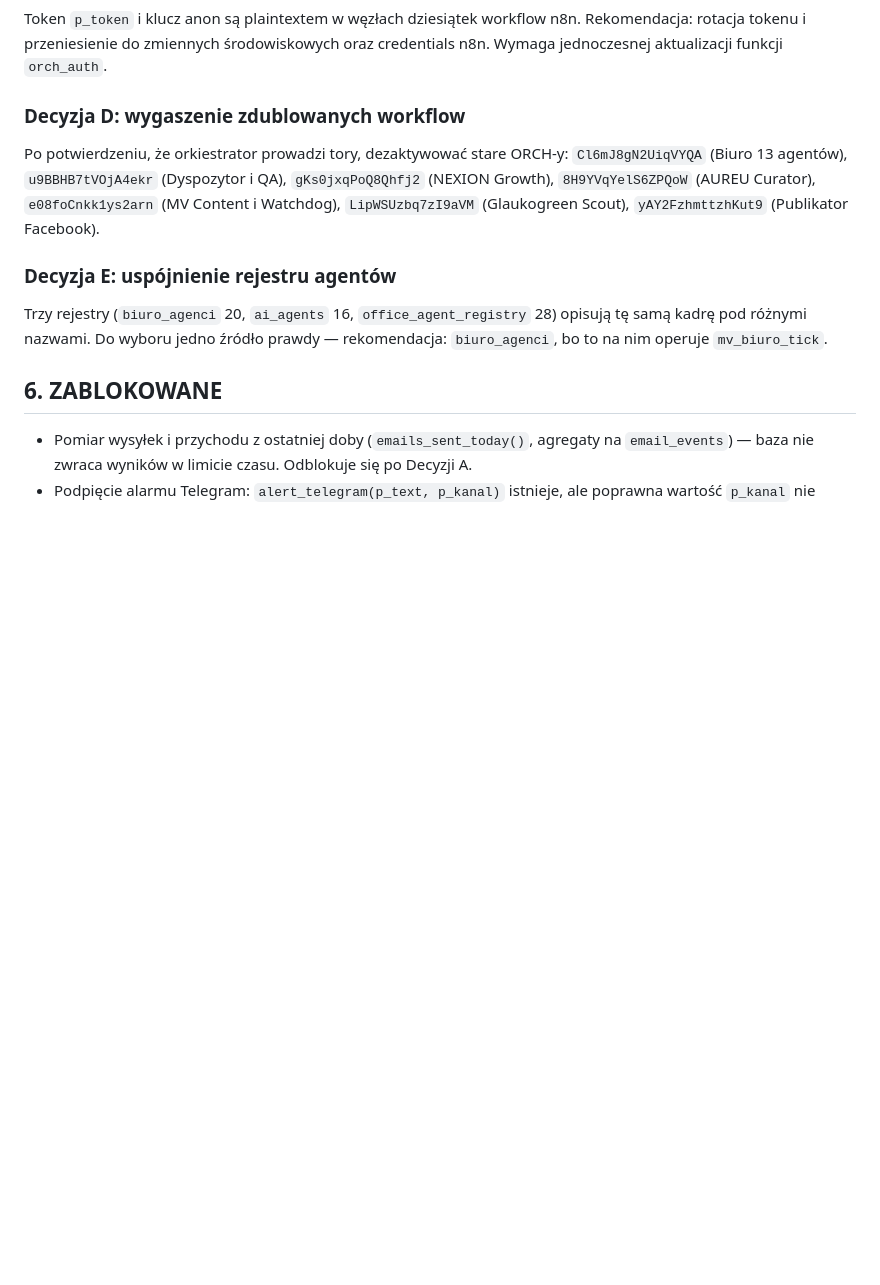
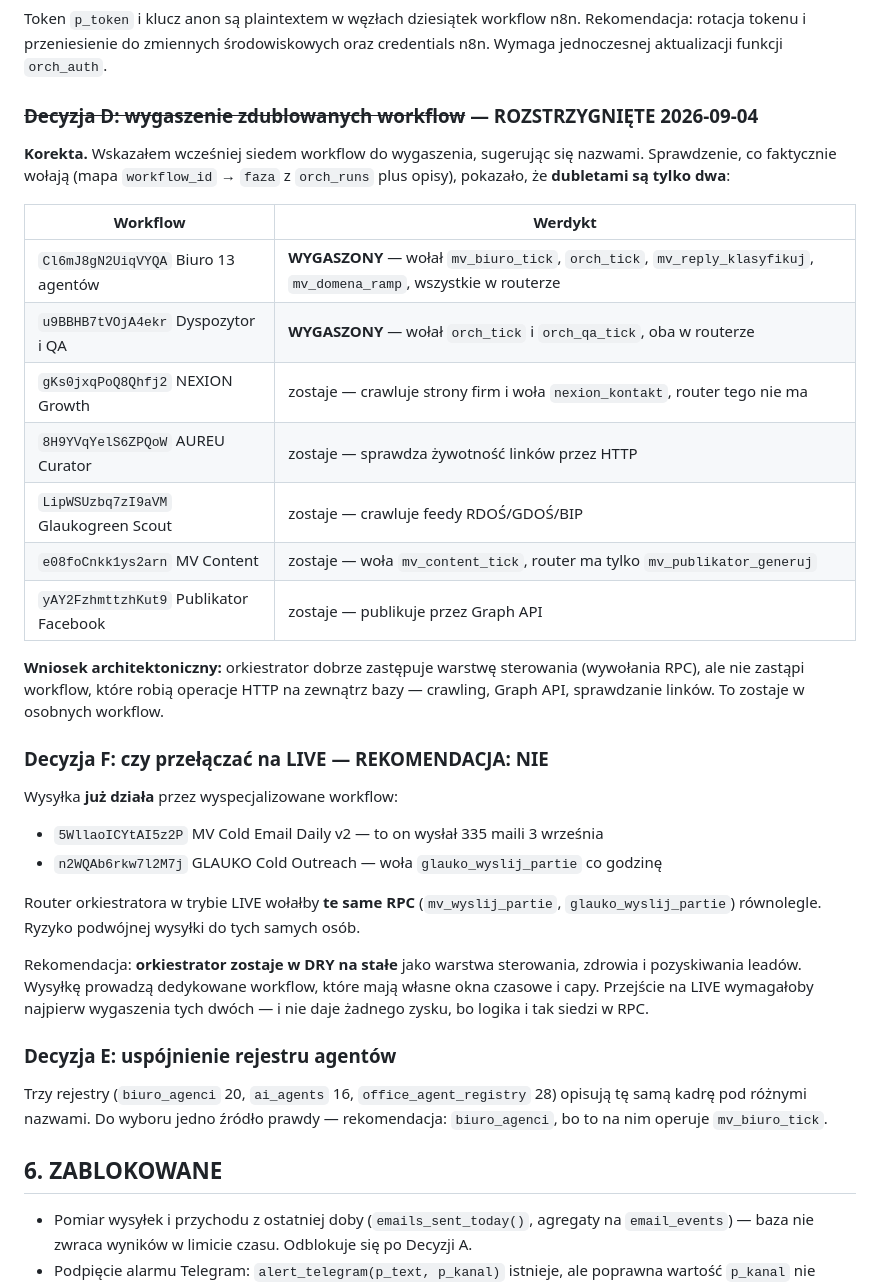
Before and after one commit to kgregenevia-sys/mv-www, a Markdown page: n8n/PLAN-JEDEN-SYSTEM.md, the part around the change. Rendered like a GitHub page; blank space fills up the shorter version.

Commit message:
Wygaszono 2 rzeczywiste dublety; korekta rekomendacji co do pozostalych 5 i LIVE
Wskazalem wczesniej siedem workflow ORCH do wygaszenia, sugerujac sie nazwami.
Sprawdzenie, co faktycznie wolaja (mapa workflow_id na faze z orch_runs plus
opisy workflow), pokazalo ze dubletami sa tylko dwa.

WYGASZONE (active=false, potwierdzone):
- Cl6mJ8gN2UiqVYQA "Biuro 13 agentow" — wolal mv_biuro_tick, orch_tick,
  mv_reply_klasyfikuj, mv_domena_ramp; wszystkie sa w routerze orkiestratora
- u9BBHB7tVOjA4ekr "Dyspozytor i QA" — wolal orch_tick i orch_qa_tick, oba w routerze

ZOSTAJA (nie sa dubletami — robia operacje HTTP poza baza, ktorych router nie ma):
- gKs0jxqPoQ8Qhfj2 NEXION Growth: crawluje strony firm, nexion_kontakt
- 8H9YVqYelS6ZPQoW AUREU Curator: sprawdza zywotnosc linkow przez HTTP
- LipWSUzbq7zI9aVM Glaukogreen Scout: crawluje feedy RDOS/GDOS/BIP
- e08foCnkk1ys2arn MV Content: wola mv_content_tick, router ma tylko mv_publikator_generuj
- yAY2FzhmttzhKut9 Publikator Facebook: publikuje przez Graph API

Wniosek architektoniczny: orkiestrator zastepuje warstwe sterowania (wywolania
RPC), ale nie zastapi workflow wykonujacych operacje HTTP na zewnatrz bazy.

REKOMENDACJA CO DO LIVE: NIE przelaczac. Wysylka juz dziala przez
5WllaoICYtAI5z2P (MV Cold Email Daily v2, 335 maili 3 wrzesnia) oraz
n2WQAb6rkw7l2M7j (GLAUKO Cold Outreach). Router w trybie LIVE wolalby te same
RPC rownolegle, co grozi podwojna wysylka do tych samych osob. Orkiestrator
zostaje w DRY jako warstwa sterowania, zdrowia i pozyskiwania leadow.

Bilans 3 wrzesnia: 335 maili wyslanych, 435 zadan agentow (232 done),
1191 wpisow w orch_runs.

Co-Authored-By: Claude Opus 5 <noreply@anthropic.com>
Claude-Session: https://claude.ai/code/session_0146sQVtSAn5SdtT4CihaDHg

```diff
--- a/n8n/PLAN-JEDEN-SYSTEM.md
+++ b/n8n/PLAN-JEDEN-SYSTEM.md
@@ -307,13 +307,40 @@ Token `p_token` i klucz anon są plaintextem w węzłach dziesiątek workflow n8
 Rekomendacja: rotacja tokenu i przeniesienie do zmiennych środowiskowych
 oraz credentials n8n. Wymaga jednoczesnej aktualizacji funkcji `orch_auth`.
 
-### Decyzja D: wygaszenie zdublowanych workflow
+### ~~Decyzja D: wygaszenie zdublowanych workflow~~ — ROZSTRZYGNIĘTE 2026-09-04
 
-Po potwierdzeniu, że orkiestrator prowadzi tory, dezaktywować stare ORCH-y:
-`Cl6mJ8gN2UiqVYQA` (Biuro 13 agentów), `u9BBHB7tVOjA4ekr` (Dyspozytor i QA),
-`gKs0jxqPoQ8Qhfj2` (NEXION Growth), `8H9YVqYelS6ZPQoW` (AUREU Curator),
-`e08foCnkk1ys2arn` (MV Content i Watchdog), `LipWSUzbq7zI9aVM` (Glaukogreen Scout),
-`yAY2FzhmttzhKut9` (Publikator Facebook).
+**Korekta.** Wskazałem wcześniej siedem workflow do wygaszenia, sugerując się
+nazwami. Sprawdzenie, co faktycznie wołają (mapa `workflow_id` → `faza`
+z `orch_runs` plus opisy), pokazało, że **dubletami są tylko dwa**:
+
+| Workflow | Werdykt |
+|---|---|
+| `Cl6mJ8gN2UiqVYQA` Biuro 13 agentów | **WYGASZONY** — wołał `mv_biuro_tick`, `orch_tick`, `mv_reply_klasyfikuj`, `mv_domena_ramp`, wszystkie w routerze |
+| `u9BBHB7tVOjA4ekr` Dyspozytor i QA | **WYGASZONY** — wołał `orch_tick` i `orch_qa_tick`, oba w routerze |
+| `gKs0jxqPoQ8Qhfj2` NEXION Growth | zostaje — crawluje strony firm i woła `nexion_kontakt`, router tego nie ma |
+| `8H9YVqYelS6ZPQoW` AUREU Curator | zostaje — sprawdza żywotność linków przez HTTP |
+| `LipWSUzbq7zI9aVM` Glaukogreen Scout | zostaje — crawluje feedy RDOŚ/GDOŚ/BIP |
+| `e08foCnkk1ys2arn` MV Content | zostaje — woła `mv_content_tick`, router ma tylko `mv_publikator_generuj` |
+| `yAY2FzhmttzhKut9` Publikator Facebook | zostaje — publikuje przez Graph API |
+
+**Wniosek architektoniczny:** orkiestrator dobrze zastępuje warstwę sterowania
+(wywołania RPC), ale nie zastąpi workflow, które robią operacje HTTP na zewnątrz
+bazy — crawling, Graph API, sprawdzanie linków. To zostaje w osobnych workflow.
+
+### Decyzja F: czy przełączać na LIVE — REKOMENDACJA: NIE
+
+Wysyłka **już działa** przez wyspecjalizowane workflow:
+
+- `5WllaoICYtAI5z2P` MV Cold Email Daily v2 — to on wysłał 335 maili 3 września
+- `n2WQAb6rkw7l2M7j` GLAUKO Cold Outreach — woła `glauko_wyslij_partie` co godzinę
+
+Router orkiestratora w trybie LIVE wołałby **te same RPC** (`mv_wyslij_partie`,
+`glauko_wyslij_partie`) równolegle. Ryzyko podwójnej wysyłki do tych samych osób.
+
+Rekomendacja: **orkiestrator zostaje w DRY na stałe** jako warstwa sterowania,
+zdrowia i pozyskiwania leadów. Wysyłkę prowadzą dedykowane workflow, które mają
+własne okna czasowe i capy. Przejście na LIVE wymagałoby najpierw wygaszenia
+tych dwóch — i nie daje żadnego zysku, bo logika i tak siedzi w RPC.
 
 ### Decyzja E: uspójnienie rejestru agentów
 
```
